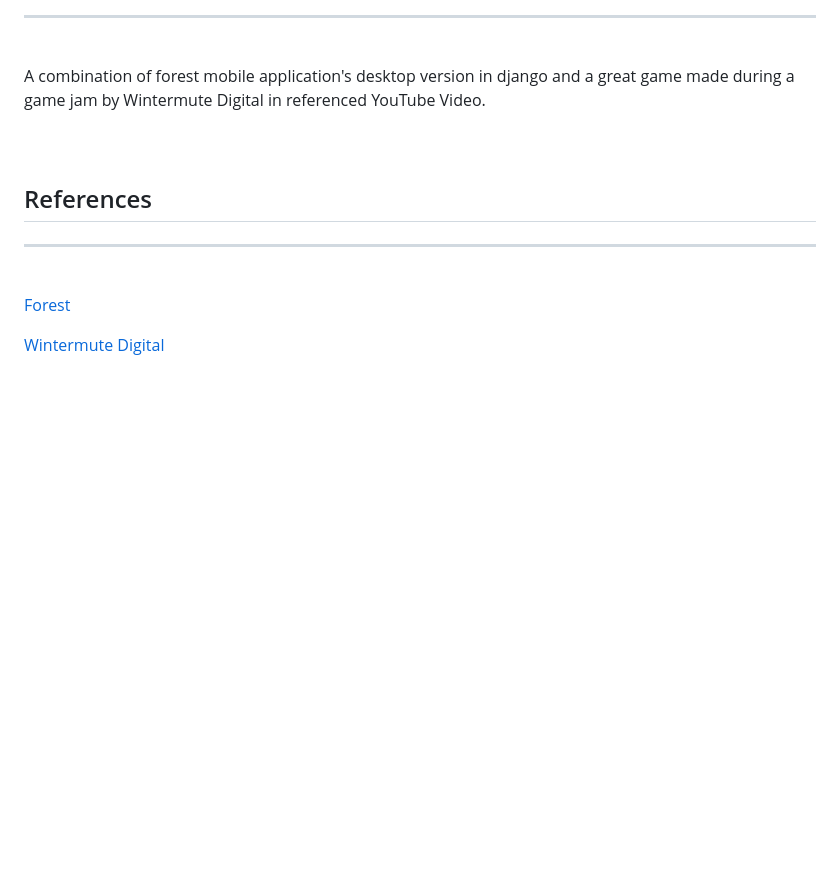
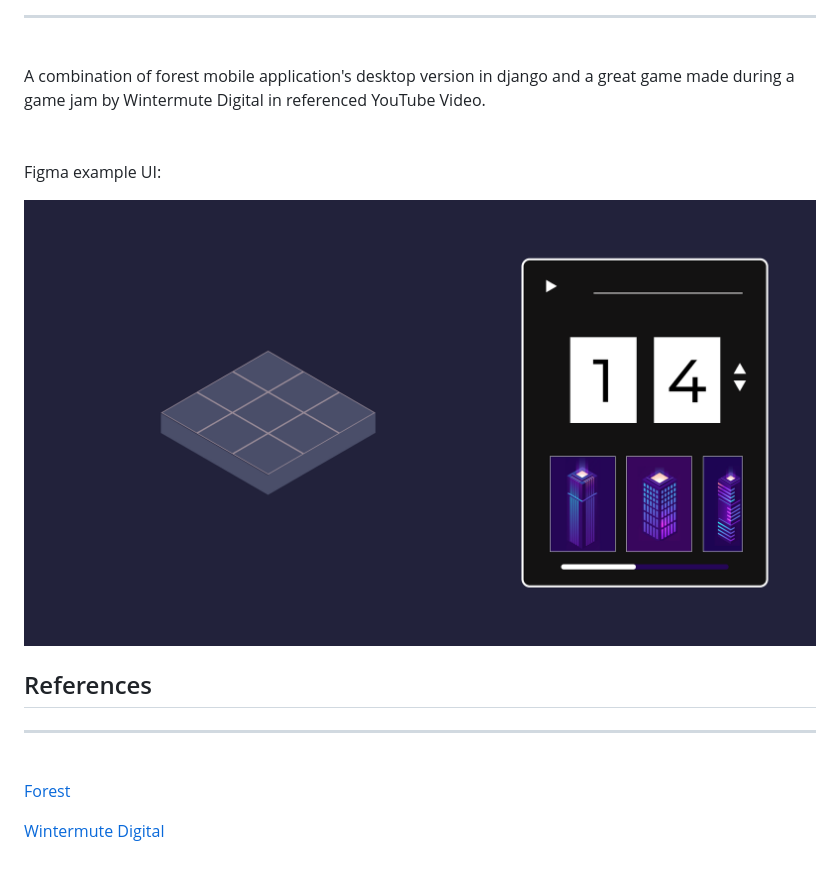
Before and after one commit to kubaszpak/the_forest_django, a Markdown page: README.md, the part around the change. Drawn GitHub-style; pictures changed too: git_images/frame.png (added); blank space fills up the shorter version.

```diff
--- a/README.md
+++ b/README.md
@@ -13,6 +13,11 @@ ___
 A combination of forest mobile application's desktop version in django and a great game made during a game jam by Wintermute Digital in referenced YouTube Video.
 <br><br><br>
 
+
+Figma example UI:
+
+![](git_images/frame.png)
+
 ## References
 ___
 <br>
```
Also changed, not shown: 3 other files.
